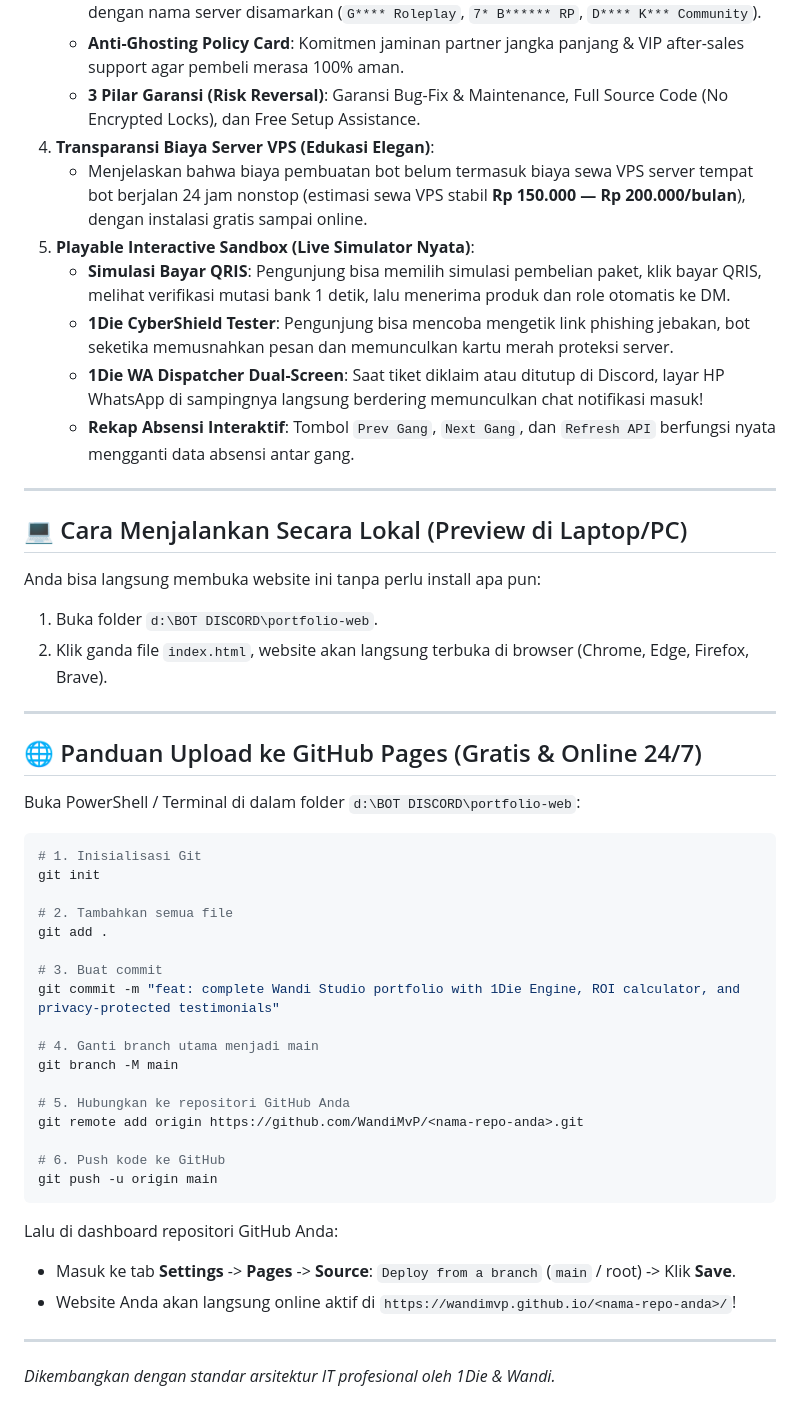
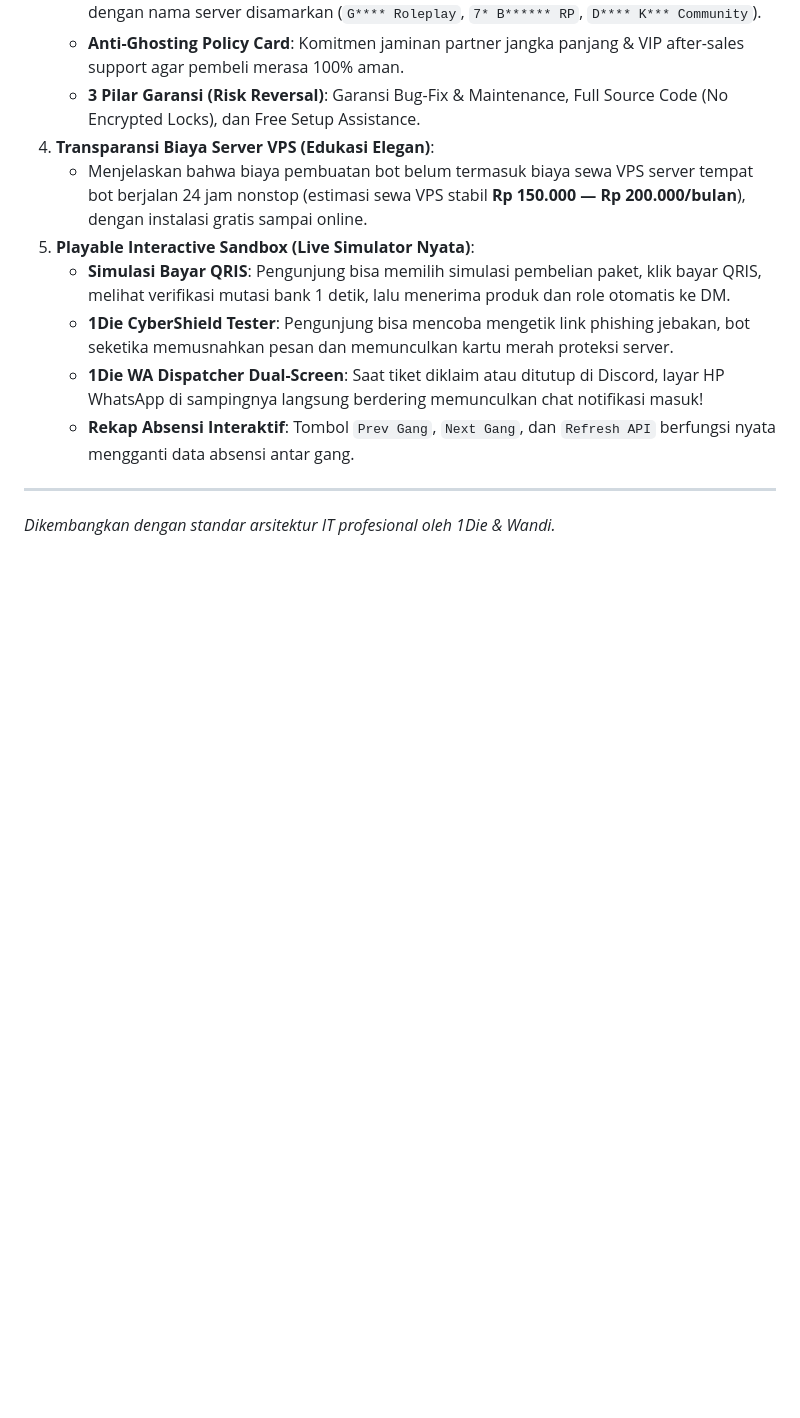
Before and after one commit to WandiMvP/wandi-studio, a Markdown page: README.md, the part around the change. Drawn GitHub-style; blank space fills up the shorter version.

````diff
--- a/README.md
+++ b/README.md
@@ -35,42 +35,4 @@ Dibangun dengan arsitektur **HTML5 + Modern Cyber-Glassmorphism CSS + Vanilla Ja
 
 ---
 
-## 💻 Cara Menjalankan Secara Lokal (Preview di Laptop/PC)
-
-Anda bisa langsung membuka website ini tanpa perlu install apa pun:
-1. Buka folder `d:\BOT DISCORD\portfolio-web`.
-2. Klik ganda file `index.html`, website akan langsung terbuka di browser (Chrome, Edge, Firefox, Brave).
-
----
-
-## 🌐 Panduan Upload ke GitHub Pages (Gratis & Online 24/7)
-
-Buka PowerShell / Terminal di dalam folder `d:\BOT DISCORD\portfolio-web`:
-
-```bash
-# 1. Inisialisasi Git
-git init
-
-# 2. Tambahkan semua file
-git add .
-
-# 3. Buat commit
-git commit -m "feat: complete Wandi Studio portfolio with 1Die Engine, ROI calculator, and privacy-protected testimonials"
-
-# 4. Ganti branch utama menjadi main
-git branch -M main
-
-# 5. Hubungkan ke repositori GitHub Anda
-git remote add origin https://github.com/WandiMvP/<nama-repo-anda>.git
-
-# 6. Push kode ke GitHub
-git push -u origin main
-```
-
-Lalu di dashboard repositori GitHub Anda:
-- Masuk ke tab **Settings** -> **Pages** -> **Source**: `Deploy from a branch` (`main` / root) -> Klik **Save**.
-- Website Anda akan langsung online aktif di `https://wandimvp.github.io/<nama-repo-anda>/`!
-
----
-
 *Dikembangkan dengan standar arsitektur IT profesional oleh 1Die & Wandi.*
````
